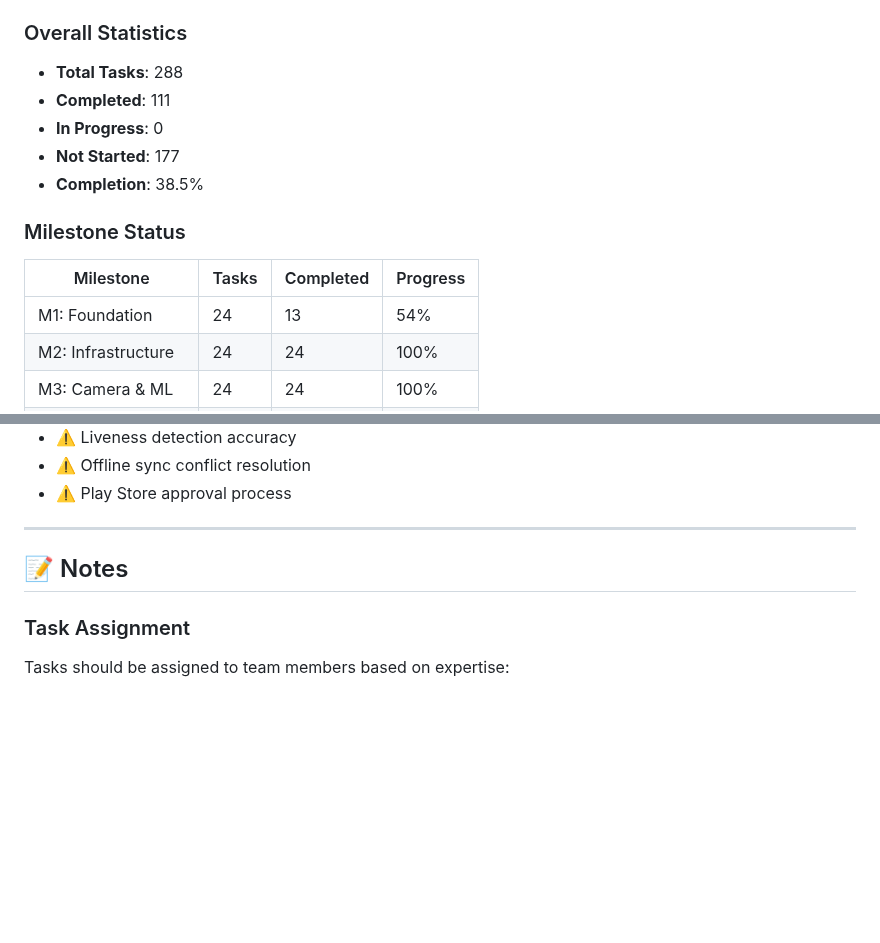
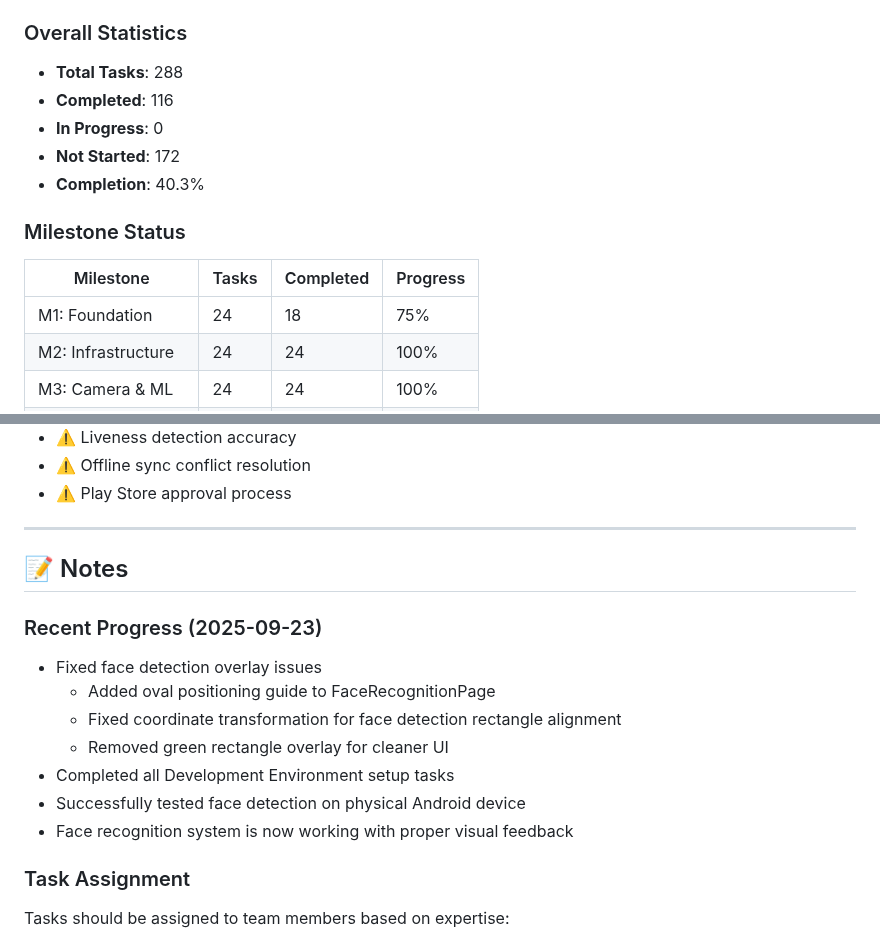
Before and after one commit to gtplusnet/ante-facial-recognition, a Markdown page: TASK.md, 2 parts joined by grey strips. Drawn GitHub-style; blank space fills up the shorter version.

Commit message:
docs: update TASK.md with completed tasks and current progress
- Mark Development Environment tasks as completed
- Add recent progress notes for 2025-09-23
- Update overall statistics: 40.3% completion (116/288 tasks)
- Document face detection overlay fixes and improvements

```diff
--- a/TASK.md
+++ b/TASK.md
@@ -414,15 +414,15 @@
 
 ### Overall Statistics
 - **Total Tasks**: 288
-- **Completed**: 111
+- **Completed**: 116
 - **In Progress**: 0
-- **Not Started**: 177
-- **Completion**: 38.5%
+- **Not Started**: 172
+- **Completion**: 40.3%
 
 ### Milestone Status
 | Milestone | Tasks | Completed | Progress |
 |-----------|-------|-----------|----------|
-| M1: Foundation | 24 | 13 | 54% |
+| M1: Foundation | 24 | 18 | 75% |
 | M2: Infrastructure | 24 | 24 | 100% |
 | M3: Camera & ML | 24 | 24 | 100% |
 | M4: Recognition | 24 | 21 | 88% |
@@ -464,6 +464,15 @@
 
 ## 📝 Notes
 
+### Recent Progress (2025-09-23)
+- Fixed face detection overlay issues
+  - Added oval positioning guide to FaceRecognitionPage
+  - Fixed coordinate transformation for face detection rectangle alignment
+  - Removed green rectangle overlay for cleaner UI
+- Completed all Development Environment setup tasks
+- Successfully tested face detection on physical Android device
+- Face recognition system is now working with proper visual feedback
+
 ### Task Assignment
 Tasks should be assigned to team members based on expertise:
 - **Flutter Developer**: UI, state management, navigation
```
Also changed, not shown: other parts of TASK.md (+5 -5 lines).
